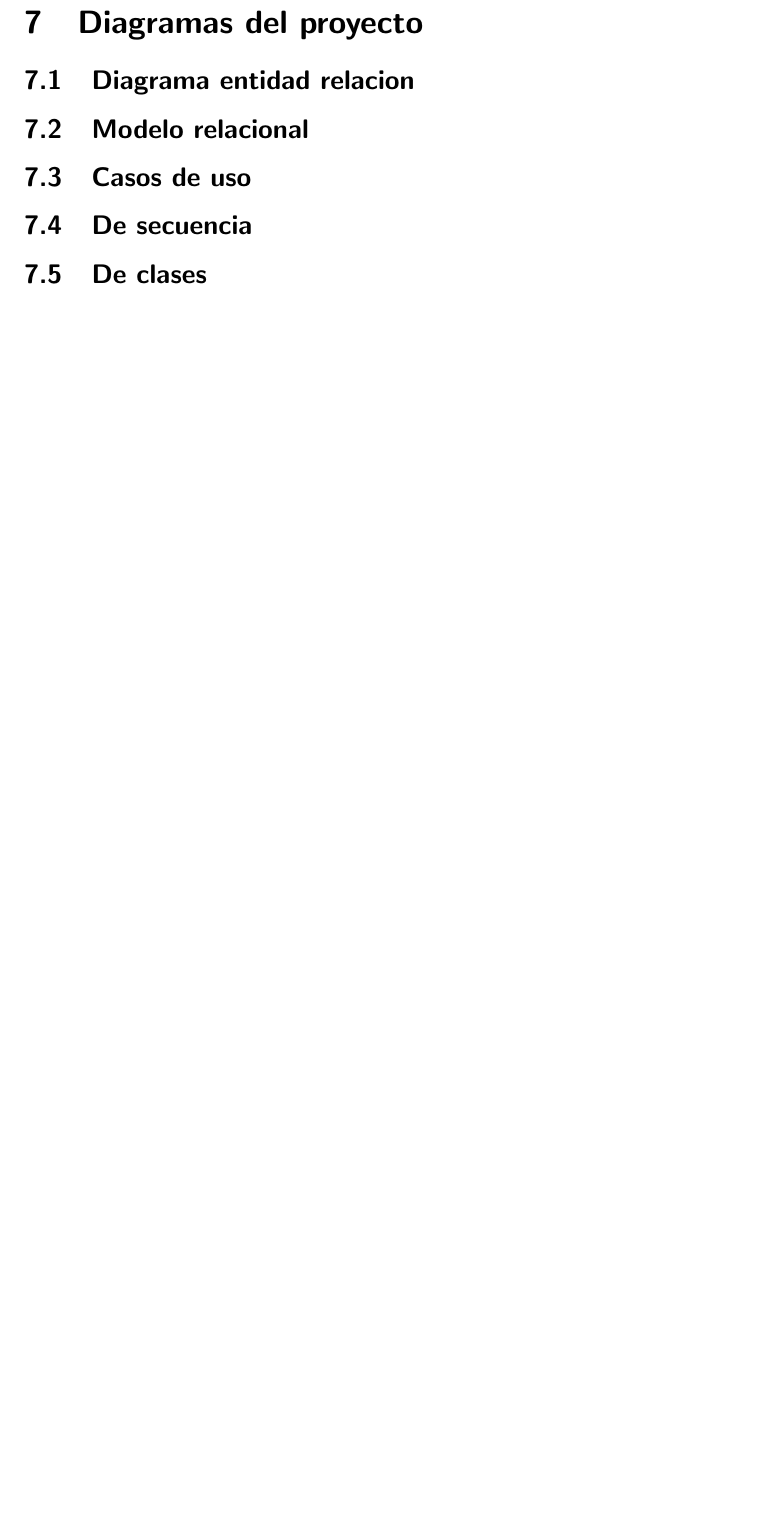
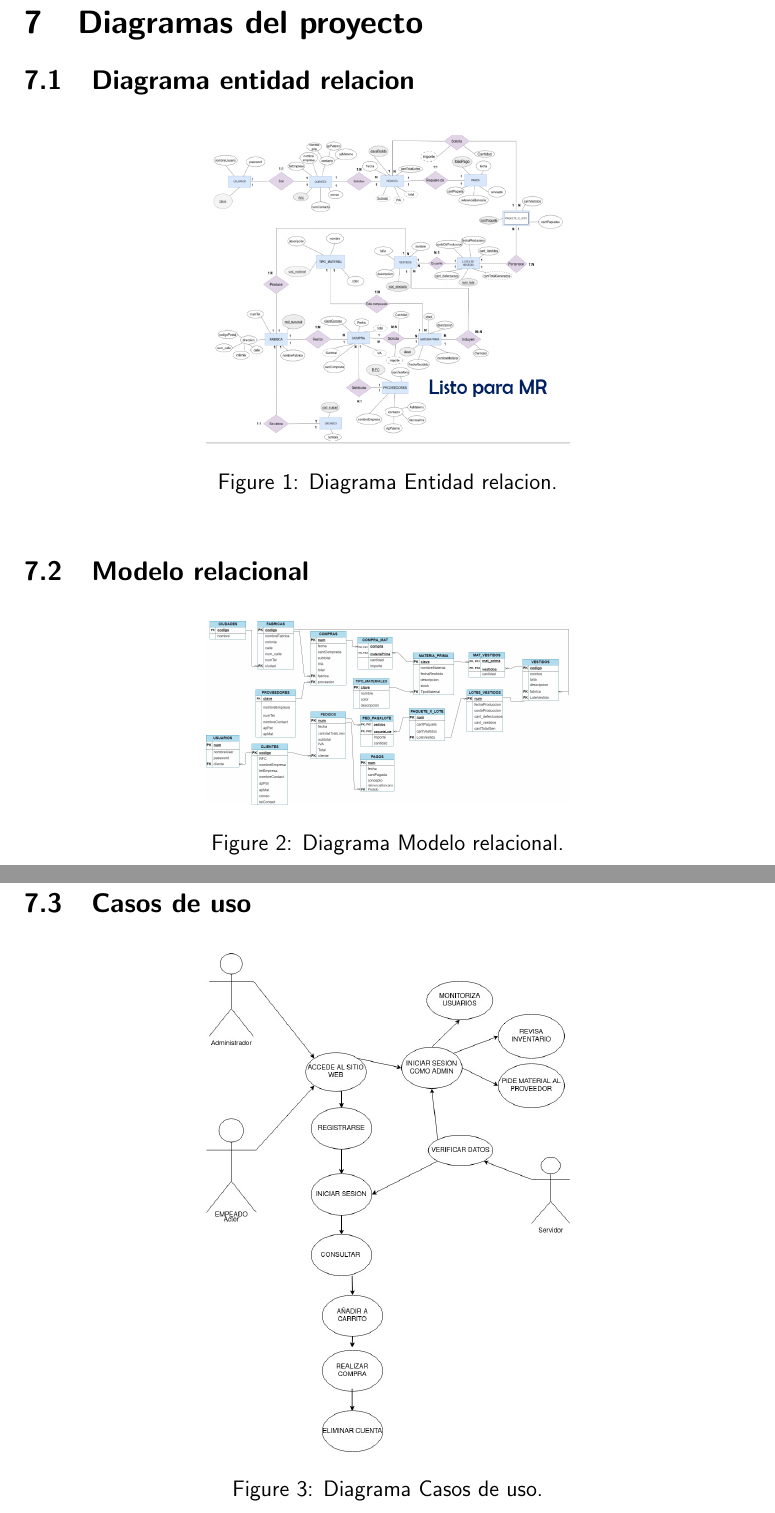
Before and after one commit to MerliGH/Apps-design, a LaTeX document (Proyecto_final/Primer_avance/SRS_Galatex.tex): part of page 4 of 4 before the commit and two parts of pages 4 and 5 of 6 after it, the two joined at a grey line, cut so that both start at the same text, the shorter picture padded with empty space. Compiled offline with pdfLaTeX.

Commit message:
Diagramas SRS
Se agregan diagramas al SRS

```diff
--- a/Proyecto_final/Primer_avance/SRS_Galatex.tex
+++ b/Proyecto_final/Primer_avance/SRS_Galatex.tex
@@ -1,5 +1,7 @@
 \documentclass[12pt,a4paper]{article}
 \usepackage[utf8]{inputenc}
+\usepackage{graphicx}
+
 
 \renewcommand*\familydefault{\sfdefault}
 \usepackage{ragged2e}
@@ -146,10 +149,18 @@
 	\end{multicols}
 
 	\section{Diagramas del proyecto}
+
 	\subsection{Diagrama entidad relacion}
-	\subsection{Modelo relacional}
-	\subsection{Casos de uso}
-	\subsection{De secuencia}
-	\subsection{De clases}
+	\begin{figure}[h]
+		\centering
+		\includegraphics[width=0.5\textwidth]{der.png}
+		\caption{Diagrama Entidad relacion.}
+		\label{fig: 1. Diagrama Entidad relacion.}
+	\end{figure}
 
 
+	\subsection{Modelo relacional}
+	\begin{figure}[h]
+		\centering
+		\includegraphics[width=0.5\textwidth]{mrgalatex.jpeg}
+		\caption{Diagrama Modelo relacional.}
@@ -155,0 +170,5 @@
+	\subsection{Casos de uso}
+	\begin{figure}[h]
+		\centering
+		\includegraphics[width=0.5\textwidth]{casosUso.jpg}
+		\caption{Diagrama Casos de uso.}
```
Also changed, not shown: Proyecto_final/Primer_avance/SRS_Galatex.pdf, Proyecto_final/Primer_avance/casosUso.jpg (added), Proyecto_final/Primer_avance/der.png (added), Proyecto_final/Primer_avance/mrgalatex.jpeg (added), Proyecto_final/Primer_avance/SRS_Galatex.tex (10 more changed lines), 3 other files.
